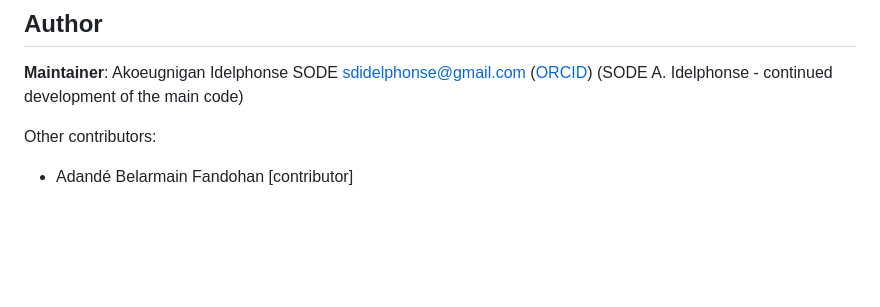
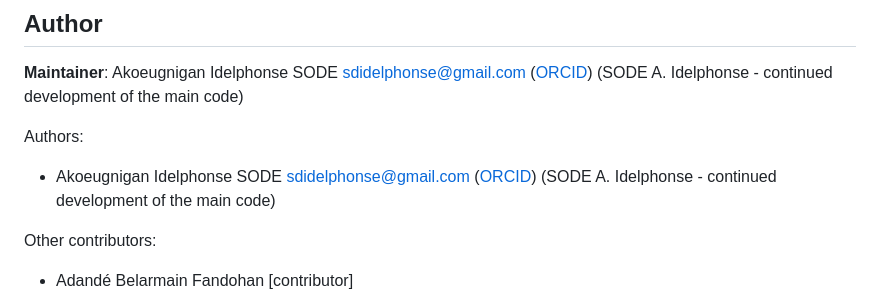
Before and after one commit to sodeidelphonse/isdmtools, a Markdown page: reference/isdmtools-package.md, the part around the change. Rendered like a GitHub page; blank space fills up the shorter version.

Commit message:
Deploying to gh-pages from @ sodeidelphonse/isdmtools@cda7dc8ddf474a5147553cf0b14dc90bcc1e05f1 🚀

```diff
--- a/reference/isdmtools-package.md
+++ b/reference/isdmtools-package.md
@@ -34,6 +34,12 @@ For a complete guide on the workflow, see the package vignettes:
 ([ORCID](https://orcid.org/0000-0002-8556-239X)) (SODE A. Idelphonse -
 continued development of the main code)
 
+Authors:
+
+- Akoeugnigan Idelphonse SODE <sdidelphonse@gmail.com>
+  ([ORCID](https://orcid.org/0000-0002-8556-239X)) (SODE A. Idelphonse -
+  continued development of the main code)
+
 Other contributors:
 
 - Adandé Belarmain Fandohan \[contributor\]
```
Also changed, not shown: index.md (+2 -2 lines), reference/figures/README-plot-diag-1.png, 7 other files.
